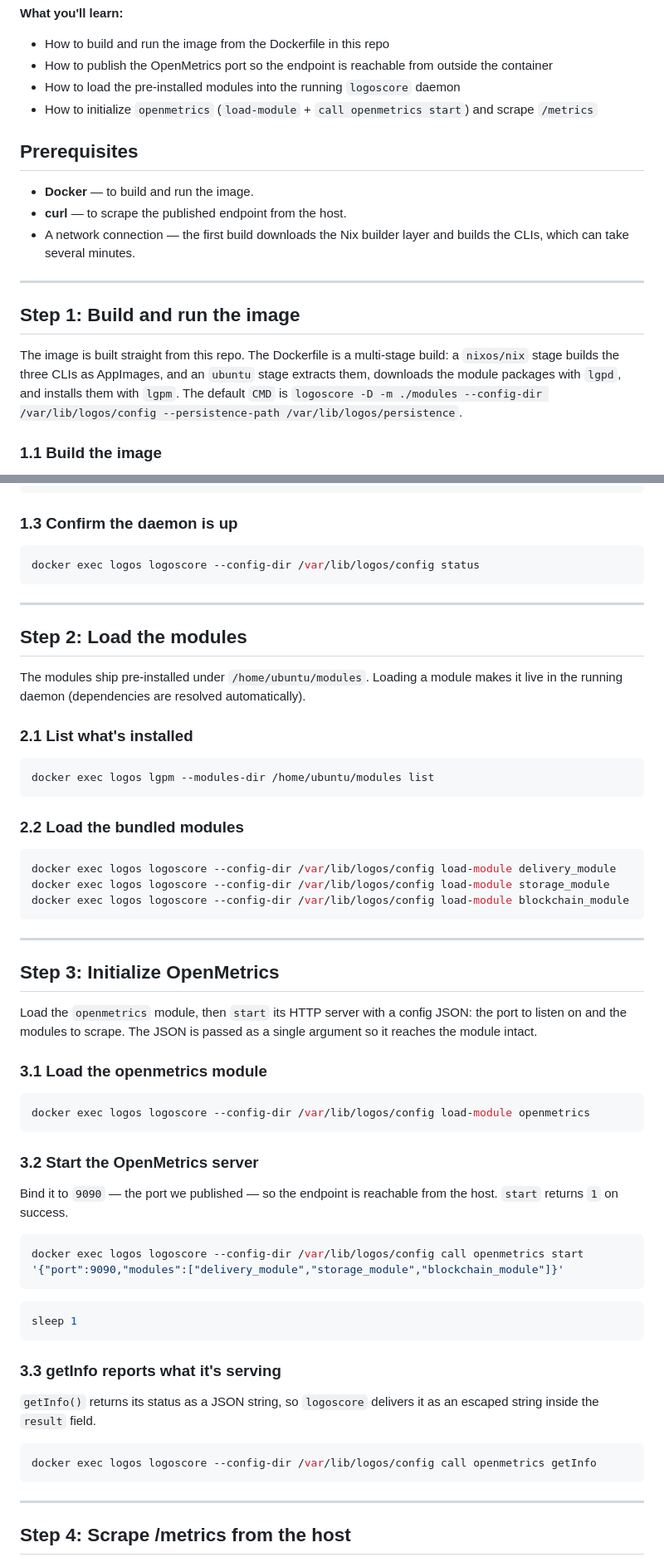
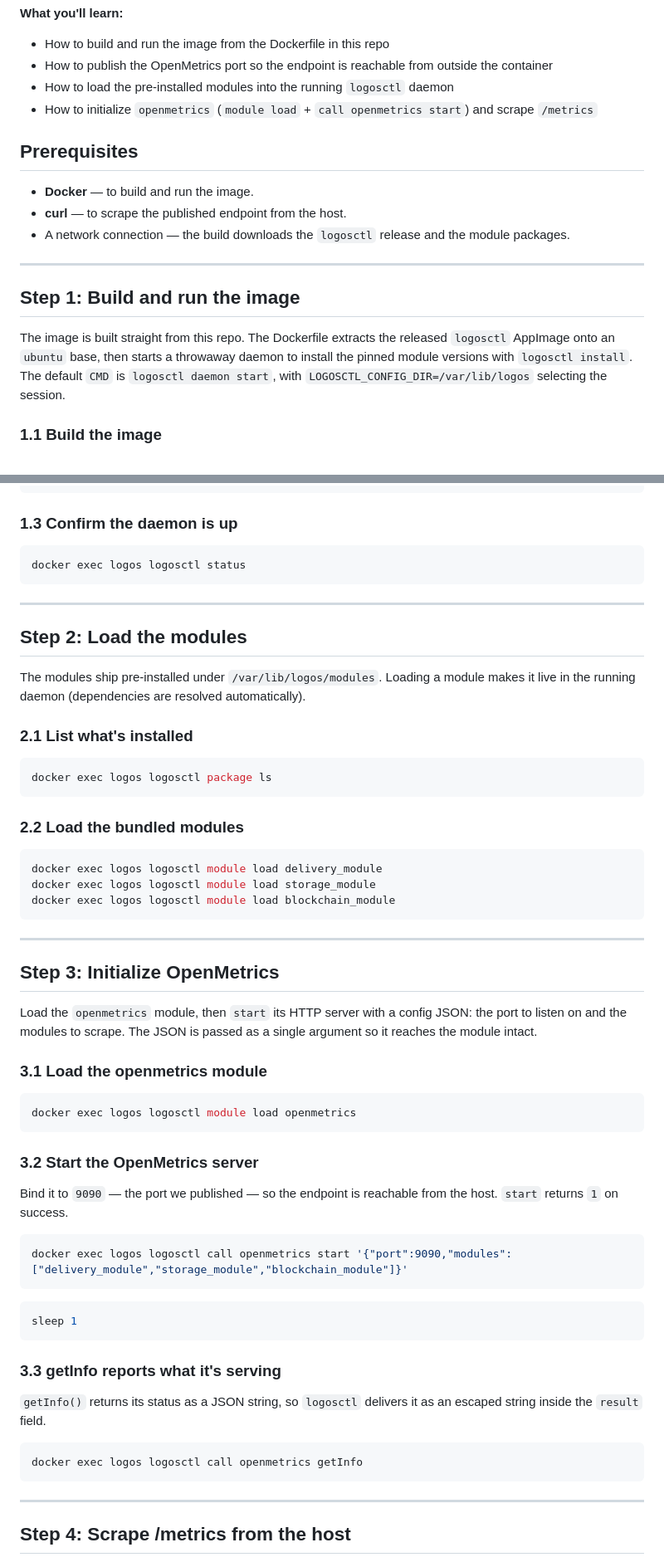
Before and after one commit to logos-co/logos-docker, a Markdown page: doctests/outputs/openmetrics.md, 2 parts joined by grey strips. Shown at 83% size. GitHub-like rendering.

Commit message:
docs: regenerate the openmetrics doc-test

````diff
--- a/doctests/outputs/openmetrics.md
+++ b/doctests/outputs/openmetrics.md
@@ -31,24 +30,24 @@ This doc-test drives the image end-to-end:
 
 - How to build and run the image from the Dockerfile in this repo
 - How to publish the OpenMetrics port so the endpoint is reachable from outside the container
-- How to load the pre-installed modules into the running `logoscore` daemon
-- How to initialize `openmetrics` (`load-module` + `call openmetrics start`) and scrape `/metrics`
+- How to load the pre-installed modules into the running `logosctl` daemon
+- How to initialize `openmetrics` (`module load` + `call openmetrics start`) and scrape `/metrics`
 
 ## Prerequisites
 
 - **Docker** — to build and run the image.
 - **curl** — to scrape the published endpoint from the host.
-- A network connection — the first build downloads the Nix builder layer and builds the CLIs, which can take several minutes.
+- A network connection — the build downloads the `logosctl` release and the module packages.
 
 ---
 
 ## Step 1: Build and run the image
 
-The image is built straight from this repo. The Dockerfile is a multi-stage
-build: a `nixos/nix` stage builds the three CLIs as AppImages, and an
-`ubuntu` stage extracts them, downloads the module packages with `lgpd`, and
-installs them with `lgpm`. The default `CMD` is
-`logoscore -D -m ./modules --config-dir /var/lib/logos/config --persistence-path /var/lib/logos/persistence`.
+The image is built straight from this repo. The Dockerfile extracts the
+released `logosctl` AppImage onto an `ubuntu` base, then starts a
+throwaway daemon to install the pinned module versions with
+`logosctl install`. The default `CMD` is `logosctl daemon start`, with
+`LOGOSCTL_CONFIG_DIR=/var/lib/logos` selecting the session.
 
 ### 1.1 Build the image
 
@@ -83,29 +82,29 @@ sleep 5
 ### 1.3 Confirm the daemon is up
 
 ```bash
-docker exec logos logoscore --config-dir /var/lib/logos/config status
+docker exec logos logosctl status
 ```
 
 ---
 
 ## Step 2: Load the modules
 
-The modules ship pre-installed under `/home/ubuntu/modules`. Loading a
+The modules ship pre-installed under `/var/lib/logos/modules`. Loading a
 module makes it live in the running daemon (dependencies are resolved
 automatically).
 
 ### 2.1 List what's installed
 
 ```bash
-docker exec logos lgpm --modules-dir /home/ubuntu/modules list
+docker exec logos logosctl package ls
 ```
 
 ### 2.2 Load the bundled modules
 
 ```bash
-docker exec logos logoscore --config-dir /var/lib/logos/config load-module delivery_module
-docker exec logos logoscore --config-dir /var/lib/logos/config load-module storage_module
-docker exec logos logoscore --config-dir /var/lib/logos/config load-module blockchain_module
+docker exec logos logosctl module load delivery_module
+docker exec logos logosctl module load storage_module
+docker exec logos logosctl module load blockchain_module
 ```
 
 ---
@@ -119,7 +118,7 @@ a single argument so it reaches the module intact.
 ### 3.1 Load the openmetrics module
 
 ```bash
-docker exec logos logoscore --config-dir /var/lib/logos/config load-module openmetrics
+docker exec logos logosctl module load openmetrics
 ```
 
 ### 3.2 Start the OpenMetrics server
@@ -128,7 +127,7 @@ Bind it to `9090` — the port we published — so the endpoint is reachable
 from the host. `start` returns `1` on success.
 
 ```bash
-docker exec logos logoscore --config-dir /var/lib/logos/config call openmetrics start '{"port":9090,"modules":["delivery_module","storage_module","blockchain_module"]}'
+docker exec logos logosctl call openmetrics start '{"port":9090,"modules":["delivery_module","storage_module","blockchain_module"]}'
 ```
 
 ```bash
@@ -137,11 +136,11 @@ sleep 1
 
 ### 3.3 getInfo reports what it's serving
 
-`getInfo()` returns its status as a JSON string, so `logoscore` delivers
+`getInfo()` returns its status as a JSON string, so `logosctl` delivers
 it as an escaped string inside the `result` field.
 
 ```bash
-docker exec logos logoscore --config-dir /var/lib/logos/config call openmetrics getInfo
+docker exec logos logosctl call openmetrics getInfo
 ```
 
 ---
````
Also changed, not shown: other parts of doctests/outputs/openmetrics.md (+7 -8 lines).
